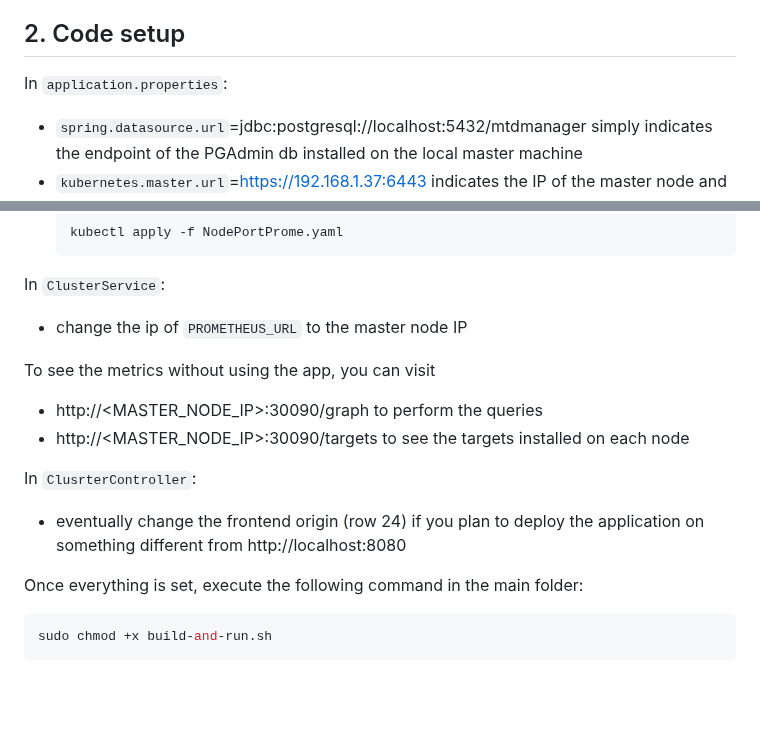
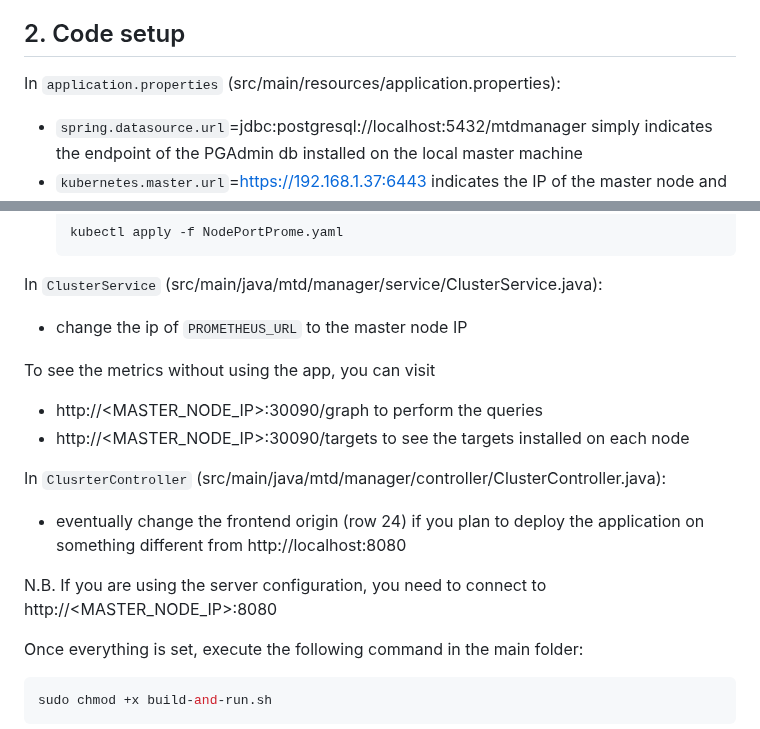
Before and after one commit to IorioD/MTD-manager-console, a Markdown page: Application_setup.md, 2 parts joined by grey strips. Drawn GitHub-style; blank space fills up the shorter version.

````diff
--- a/Application_setup.md
+++ b/Application_setup.md
@@ -50,7 +50,7 @@ Use PostgreSQL db with PGAdmin interface to manage the information about the clu
 10. To solve some conflicts delete (delete force) the mtdmanager db and recreate it again using the file via the query tool of pgadmin (button on the top left corner of the UI).
 
 ## 2. Code setup
-In `application.properties`:
+In `application.properties` (src/main/resources/application.properties):
   - `spring.datasource.url`=jdbc:postgresql://localhost:5432/mtdmanager simply indicates the endpoint of the PGAdmin db installed on the local master machine
   - `kubernetes.master.url`=https://192.168.1.37:6443 indicates the IP of the master node and the port to connect to the cluster obtained using
       ```sh
@@ -63,15 +63,17 @@ To make the application able to collect node metrics:
     kubectl apply -f NodePortProme.yaml
     ```
 
-In `ClusterService`:
+In `ClusterService` (src/main/java/mtd/manager/service/ClusterService.java):
   - change the ip of `PROMETHEUS_URL` to the master node IP
 
 To see the metrics without using the app, you can visit
   - http://<MASTER_NODE_IP>:30090/graph to perform the queries
   - http://<MASTER_NODE_IP>:30090/targets to see the targets installed on each node
 
-In `ClusrterController`:
+In `ClusrterController` (src/main/java/mtd/manager/controller/ClusterController.java):
   - eventually change the frontend origin (row 24) if you plan to deploy the application on something different from http://localhost:8080
+
+N.B. If you are using the server configuration, you need to connect to http://<MASTER_NODE_IP>:8080
 
 Once everything is set, execute the following command in the main folder:
 ```sh
````
